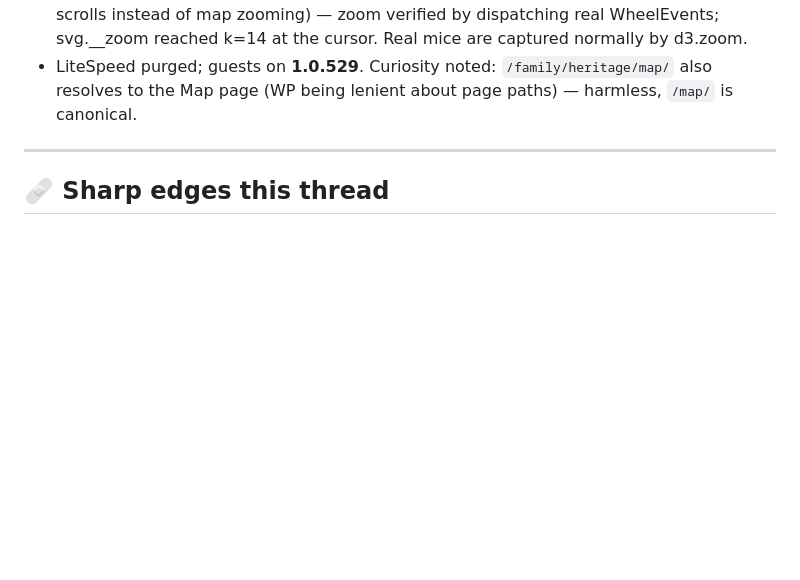
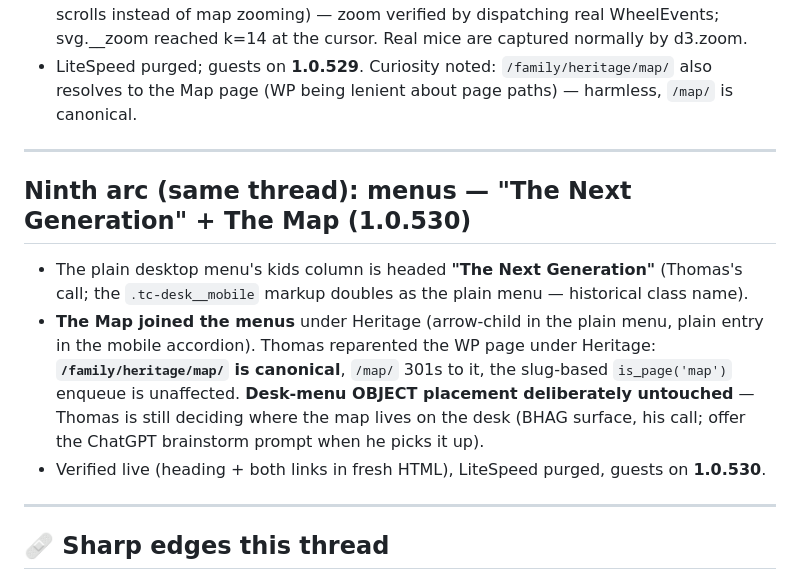
Before and after one commit to DriftingSplash9/thomascheesman-ca-theme, a Markdown page: V0.24.md, the part around the change. Rendered like a GitHub page; blank space fills up the shorter version.

Commit message:
V0.24: record the ninth arc - menu heading + The Map in the menus
Docs only.

Co-Authored-By: Claude Fable 5 <noreply@anthropic.com>

```diff
--- a/V0.24.md
+++ b/V0.24.md
@@ -135,6 +135,14 @@ Thomas's second live-review round on /map (+ one hub fix); all shipped as `4fb39
 
 ---
 
+## Ninth arc (same thread): menus — "The Next Generation" + The Map (1.0.530)
+
+- The plain desktop menu's kids column is headed **"The Next Generation"** (Thomas's call; the `.tc-desk__mobile` markup doubles as the plain menu — historical class name).
+- **The Map joined the menus** under Heritage (arrow-child in the plain menu, plain entry in the mobile accordion). Thomas reparented the WP page under Heritage: **`/family/heritage/map/` is canonical**, `/map/` 301s to it, the slug-based `is_page('map')` enqueue is unaffected. **Desk-menu OBJECT placement deliberately untouched** — Thomas is still deciding where the map lives on the desk (BHAG surface, his call; offer the ChatGPT brainstorm prompt when he picks it up).
+- Verified live (heading + both links in fresh HTML), LiteSpeed purged, guests on **1.0.530**.
+
+---
+
 ## 🩹 Sharp edges this thread
 
 1. **The converter must run from `Heritage research\`** (`cd` there first) — `_md2heritage.js` resolves the images.json relative to cwd, and the Bash tool's cwd resets between calls; use `git -C <repo>` for the verification diffs in the same call.
```
